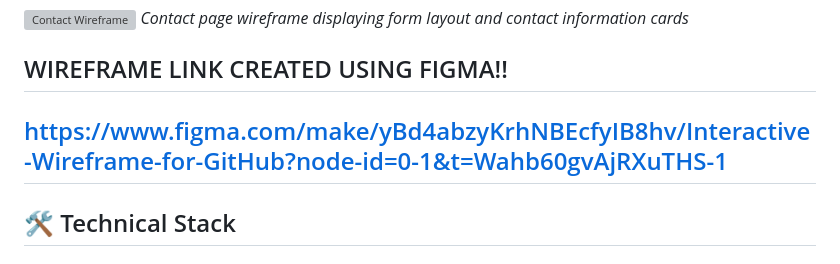
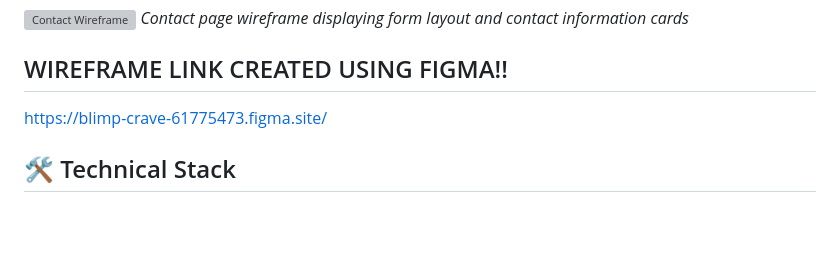
Before and after one commit to KgomotsoLucasMotaung/WEDE-website-part-3-POE, a Markdown page: README.md, the part around the change. Drawn GitHub-style; blank space fills up the shorter version; grey boxes are pictures that could not be loaded.

```diff
--- a/README.md
+++ b/README.md
@@ -137,8 +137,7 @@ The site is built using modern web technologies (HTML5, CSS3, and JavaScript) wi
 *Contact page wireframe displaying form layout and contact information cards*
 
 ## WIREFRAME LINK CREATED USING FIGMA!!
-https://www.figma.com/make/yBd4abzyKrhNBEcfyIB8hv/Interactive-Wireframe-for-GitHub?node-id=0-1&t=Wahb60gvAjRXuTHS-1
----
+https://blimp-crave-61775473.figma.site/
 
 ## 🛠 Technical Stack
 
```
